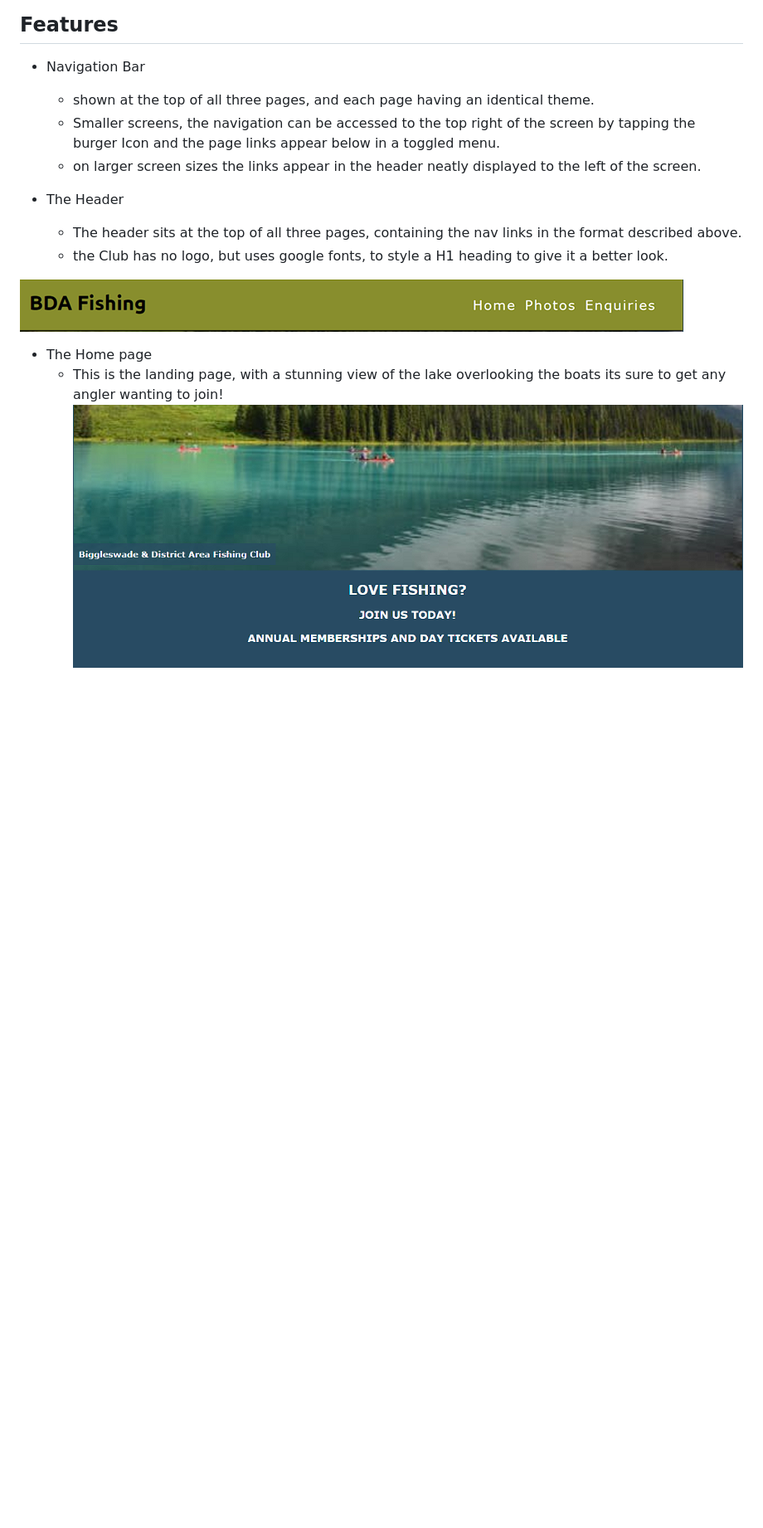
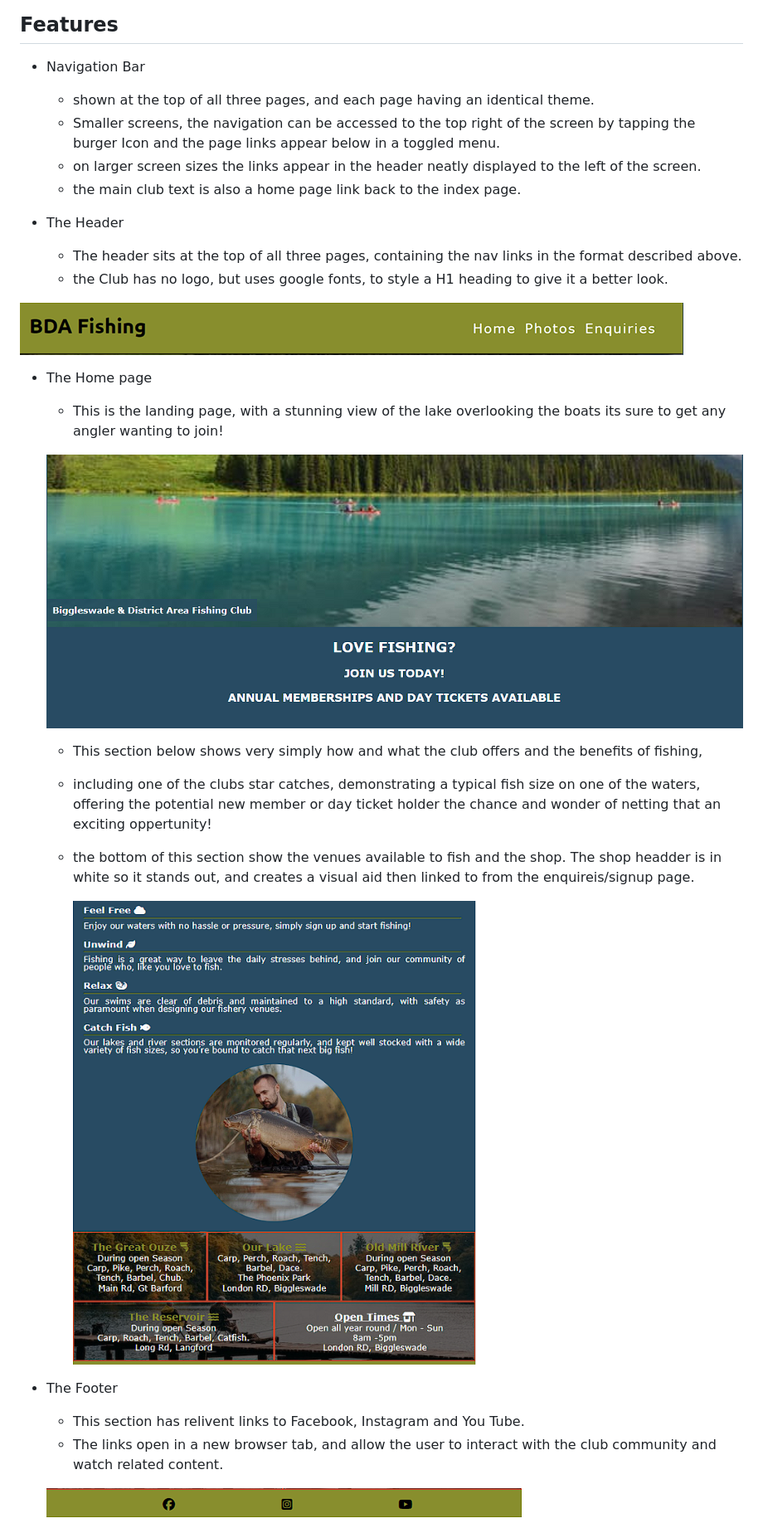
Before and after one commit to Rick-8/fishingclub, a Markdown page: README.md, the part around the change printed below. Shown: that part at 83% size. Drawn GitHub-style; pictures changed too: assets/images/footer-p1.png (added), assets/images/love-fishing-main-two.png (added); blank space fills up the shorter version.

```diff
--- a/README.md
+++ b/README.md
@@ -9,11 +9,14 @@ Users of the site will instantly be aware on the page opening up, what they are
 ## Features
 
 * Navigation Bar
+
     - shown at the top of all three pages, and each page having an identical theme.
     - Smaller screens, the navigation can be accessed to the top right of the screen by tapping the burger Icon and the page links appear below in a toggled menu.
     - on larger screen sizes the links appear in the header neatly displayed to the left of the screen.
+    - the main club text is also a home page link back to the index page.
 
 * The Header
+
     - The header sits at the top of all three pages, containing the nav links in the format described above.
     - the Club has no logo, but uses google fonts, to style a H1 heading to give it a better look.
 
@@ -21,5 +24,25 @@ Users of the site will instantly be aware on the page opening up, what they are
 
 
  * The Home page
+
     - This is the landing page, with a stunning view of the lake overlooking the boats its sure to get any angler wanting to join!
+
+
     ![Screenshot of the websites homepage on different devices](assets/images/main-content-index.png)
+
+    - This section below shows very simply how and what the club offers and the benefits of fishing,
+    - including one of the clubs star catches, demonstrating a typical fish size on one of the waters, offering the potential new member or day ticket holder the chance and wonder of netting that an exciting oppertunity!
+    - the bottom of this section show the venues available to fish and the shop. The shop headder is in white so it stands out, and creates a visual aid then linked to from the enquireis/signup page.
+
+       ![Screenshot of the websites homepage on different devices](assets/images/love-fishing-main-two.png)
+
+
+* The Footer
+
+    - This section has relivent links to Facebook, Instagram and You Tube.
+    - The links open in a new browser tab, and allow the user to interact with the club community and watch related content.
+
+
+  ![Screenshot of the websites homepage on different devices](assets/images/footer-p1.png)
+
+
```
Also changed, not shown: other parts of README.md (+37 -2 lines), assets/images/p1-photos.png (added), assets/images/signup-page-p1.png (added), 1 other file.
